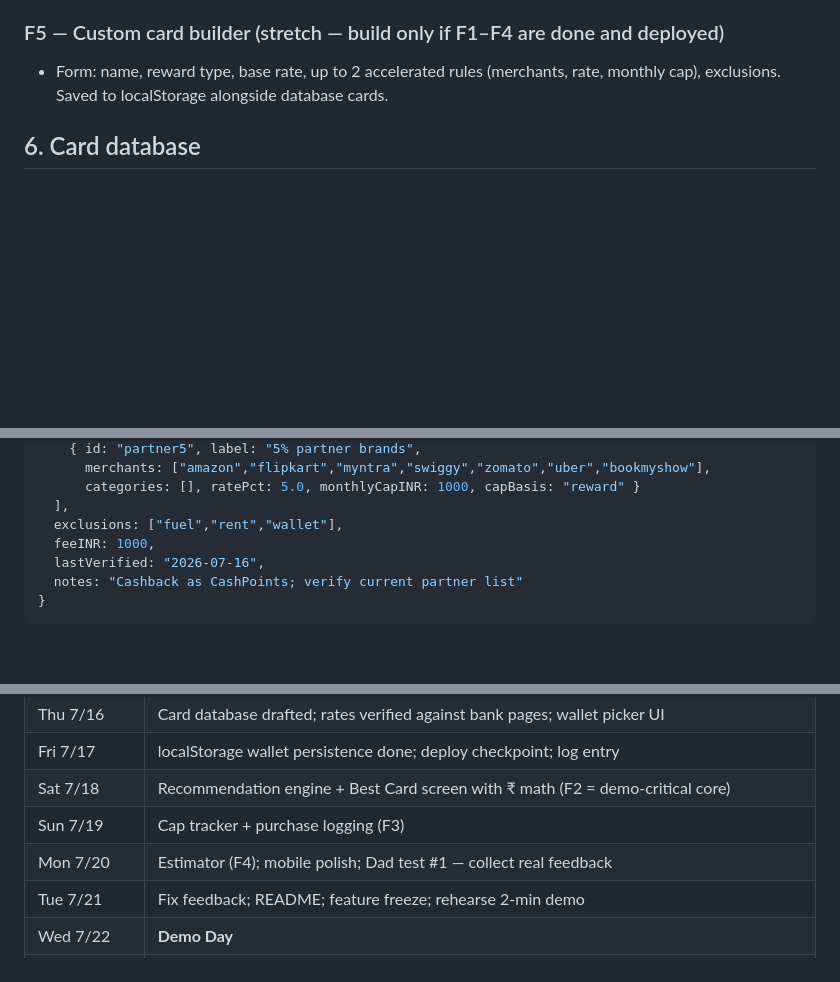
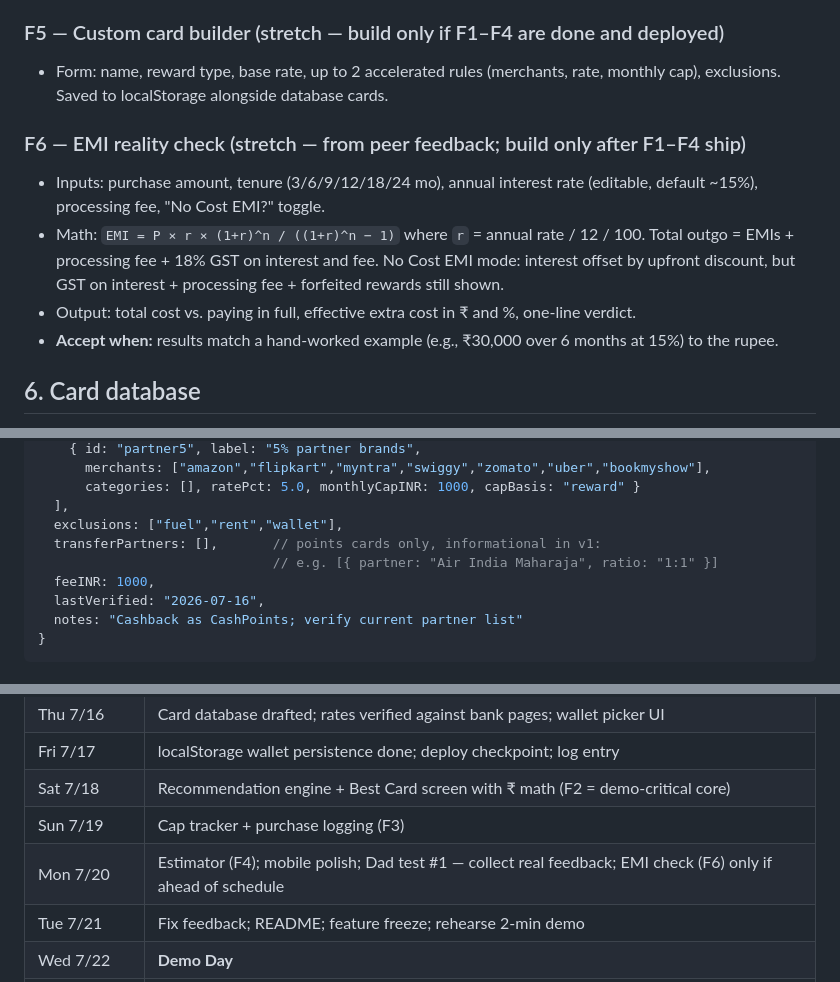
Before and after one commit to smotwani1/Final-Project, a Markdown page: prd.md, 3 parts joined by grey strips. Drawn GitHub-style; blank space fills up the shorter version.

Commit message:
Peer feedback (Sultan): add EMI reality-check stretch feature + transfer partners/ratios for points cards

```diff
--- a/prd.md
+++ b/prd.md
@@ -62,6 +63,12 @@ Indian credit card rewards are structured to be unusable at the moment of decisi
 ### F5 — Custom card builder (stretch — build only if F1–F4 are done and deployed)
 - Form: name, reward type, base rate, up to 2 accelerated rules (merchants, rate, monthly cap), exclusions. Saved to localStorage alongside database cards.
 
+### F6 — EMI reality check (stretch — from peer feedback; build only after F1–F4 ship)
+- Inputs: purchase amount, tenure (3/6/9/12/18/24 mo), annual interest rate (editable, default ~15%), processing fee, "No Cost EMI?" toggle.
+- Math: `EMI = P × r × (1+r)^n / ((1+r)^n − 1)` where `r` = annual rate / 12 / 100. Total outgo = EMIs + processing fee + 18% GST on interest and fee. No Cost EMI mode: interest offset by upfront discount, but GST on interest + processing fee + forfeited rewards still shown.
+- Output: total cost vs. paying in full, effective extra cost in ₹ and %, one-line verdict.
+- **Accept when:** results match a hand-worked example (e.g., ₹30,000 over 6 months at 15%) to the rupee.
+
 ## 6. Card database
 
 Ships as a JS array. Every rate is **indicative and must be re-verified against the bank's current product page/MITC before Demo Day** — Indian issuers devalue frequently (multiple caps/devaluations announced in 2026 alone). Each card carries a `lastVerified` date shown in the UI.
@@ -83,6 +90,8 @@ Ships as a JS array. Every rate is **indicative and must be re-verified against
       categories: [], ratePct: 5.0, monthlyCapINR: 1000, capBasis: "reward" }
   ],
   exclusions: ["fuel","rent","wallet"],
+  transferPartners: [],       // points cards only, informational in v1:
+                              // e.g. [{ partner: "Air India Maharaja", ratio: "1:1" }]
   feeINR: 1000,
   lastVerified: "2026-07-16",
   notes: "Cashback as CashPoints; verify current partner list"
@@ -148,7 +157,7 @@ Empty wallet → route to setup. Amount blank → rank by rate, show per-₹100
 | Fri 7/17 | localStorage wallet persistence done; deploy checkpoint; log entry |
 | Sat 7/18 | Recommendation engine + Best Card screen with ₹ math (F2 = demo-critical core) |
 | Sun 7/19 | Cap tracker + purchase logging (F3) |
-| Mon 7/20 | Estimator (F4); mobile polish; Dad test #1 — collect real feedback |
+| Mon 7/20 | Estimator (F4); mobile polish; Dad test #1 — collect real feedback; EMI check (F6) only if ahead of schedule |
 | Tue 7/21 | Fix feedback; README; feature freeze; rehearse 2-min demo |
 | Wed 7/22 | **Demo Day** |
 | Thu–Fri 7/23–24 | Weekly logs + AI-collaboration notes finalised; final commit; submission |
```
Also changed, not shown: other parts of prd.md (+3 -0 lines), proposal.md (+4 -3 lines).
